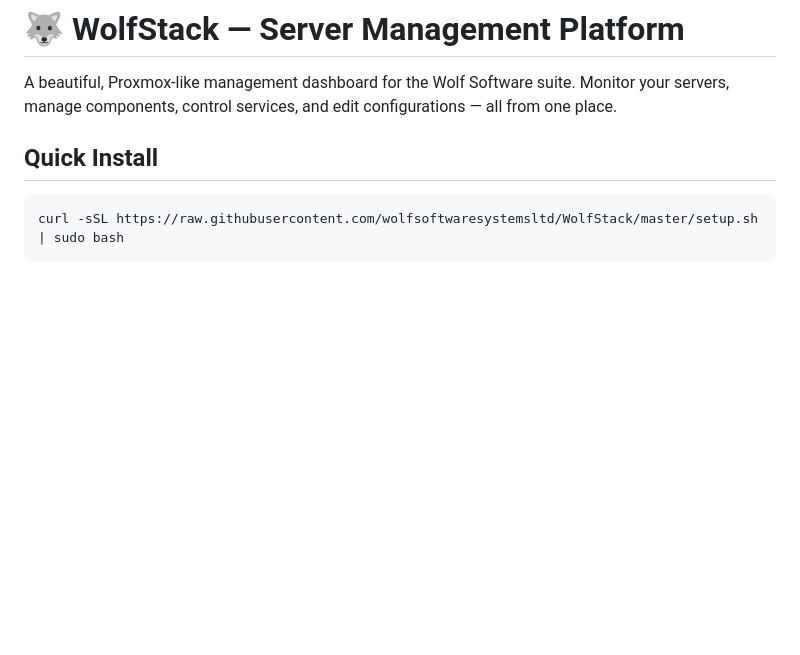
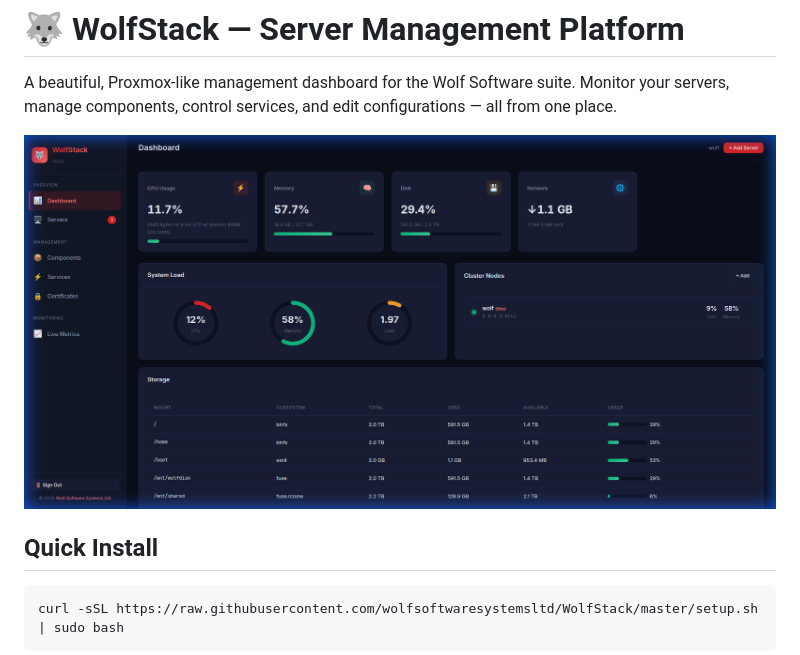
Before and after one commit to wolfsoftwaresystemsltd/WolfStack, a Markdown page: README.md, the part around the change. Drawn GitHub-style; pictures changed too: screenshot.png (added); blank space fills up the shorter version.

Commit message:
Add dashboard screenshot to README

```diff
--- a/README.md
+++ b/README.md
@@ -1,6 +1,8 @@
 # 🐺 WolfStack — Server Management Platform
 
 A beautiful, Proxmox-like management dashboard for the Wolf Software suite. Monitor your servers, manage components, control services, and edit configurations — all from one place.
+
+![WolfStack Dashboard](screenshot.png)
 
 ## Quick Install
 
```
